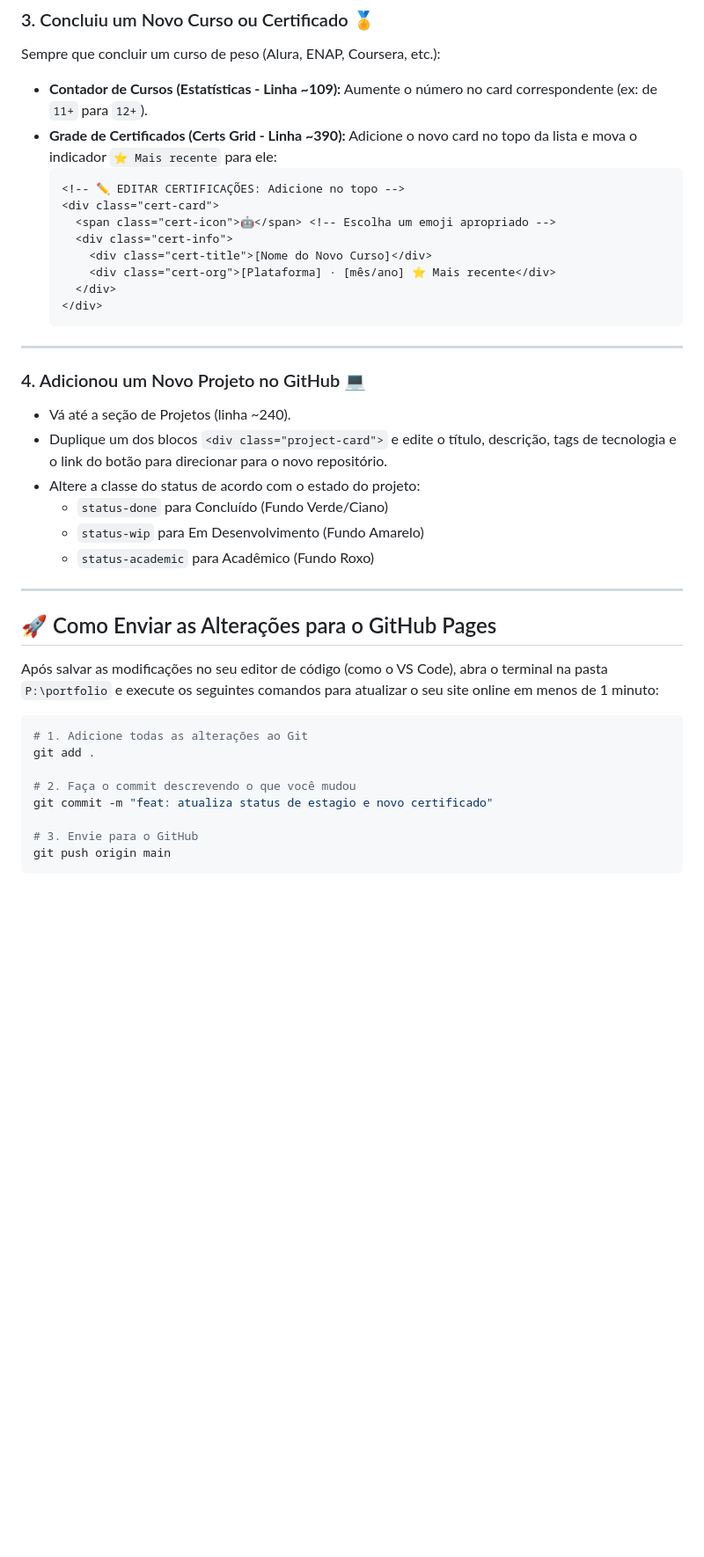
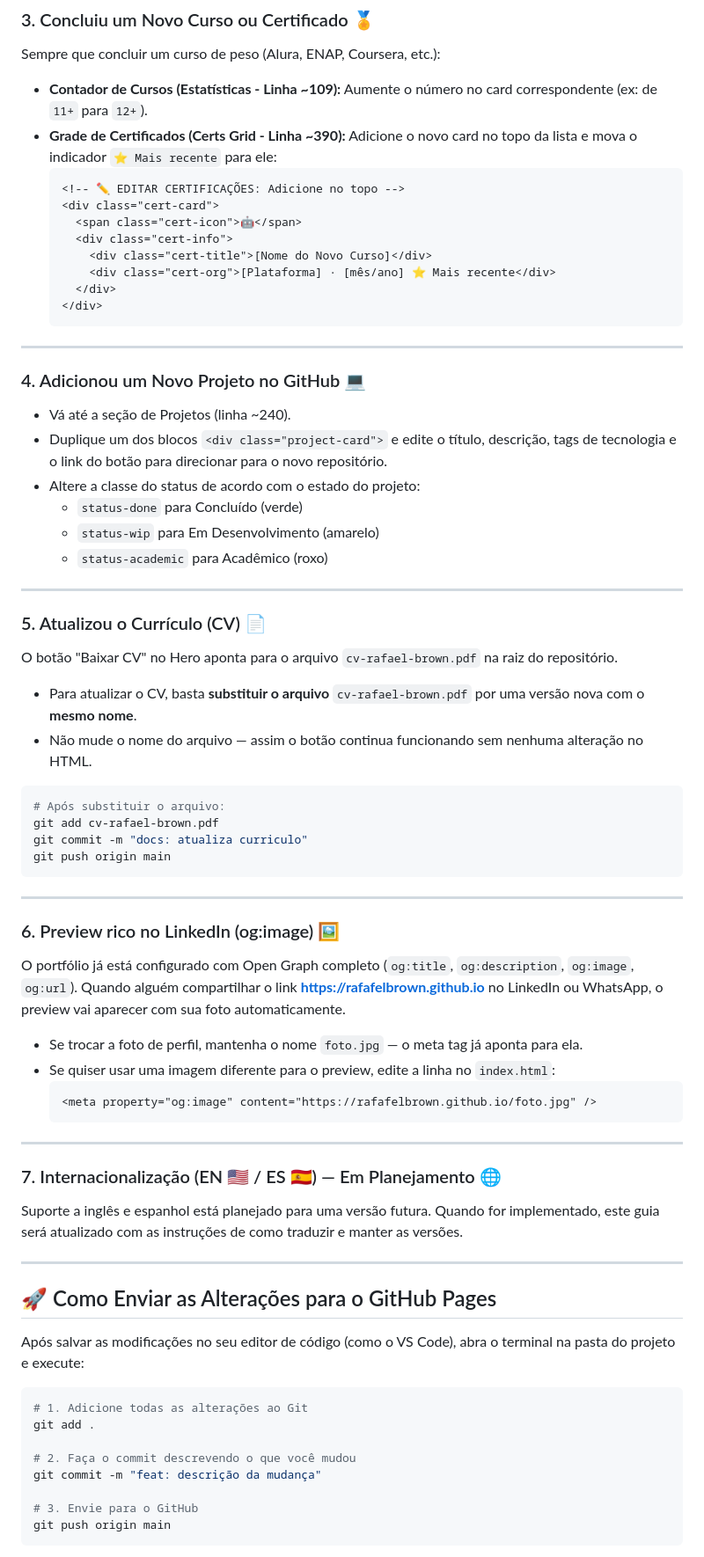
Before and after one commit to Rafafelbrown/Rafafelbrown.github.io, a Markdown page: COMO_ATUALIZAR.md, the part around the change. Shown at 88% size. GitHub-like rendering; blank space fills up the shorter version.

````diff
--- a/COMO_ATUALIZAR.md
+++ b/COMO_ATUALIZAR.md
@@ -65,7 +65,7 @@ Sempre que concluir um curso de peso (Alura, ENAP, Coursera, etc.):
     ```html
     <!-- ✏️ EDITAR CERTIFICAÇÕES: Adicione no topo -->
     <div class="cert-card">
-      <span class="cert-icon">🤖</span> <!-- Escolha um emoji apropriado -->
+      <span class="cert-icon">🤖</span>
       <div class="cert-info">
         <div class="cert-title">[Nome do Novo Curso]</div>
         <div class="cert-org">[Plataforma] · [mês/ano] ⭐ Mais recente</div>
@@ -79,22 +79,53 @@ Sempre que concluir um curso de peso (Alura, ENAP, Coursera, etc.):
 *   Vá até a seção de Projetos (linha ~240).
 *   Duplique um dos blocos `<div class="project-card">` e edite o título, descrição, tags de tecnologia e o link do botão para direcionar para o novo repositório.
 *   Altere a classe do status de acordo com o estado do projeto:
-    *   `status-done` para Concluído (Fundo Verde/Ciano)
-    *   `status-wip` para Em Desenvolvimento (Fundo Amarelo)
-    *   `status-academic` para Acadêmico (Fundo Roxo)
+    *   `status-done` para Concluído (verde)
+    *   `status-wip` para Em Desenvolvimento (amarelo)
+    *   `status-academic` para Acadêmico (roxo)
+
+---
+
+### 5. Atualizou o Currículo (CV) 📄
+O botão "Baixar CV" no Hero aponta para o arquivo `cv-rafael-brown.pdf` na raiz do repositório.
+
+*   Para atualizar o CV, basta **substituir o arquivo** `cv-rafael-brown.pdf` por uma versão nova com o **mesmo nome**.
+*   Não mude o nome do arquivo — assim o botão continua funcionando sem nenhuma alteração no HTML.
+
+```bash
+# Após substituir o arquivo:
+git add cv-rafael-brown.pdf
+git commit -m "docs: atualiza curriculo"
+git push origin main
+```
+
+---
+
+### 6. Preview rico no LinkedIn (og:image) 🖼️
+O portfólio já está configurado com Open Graph completo (`og:title`, `og:description`, `og:image`, `og:url`). Quando alguém compartilhar o link **https://rafafelbrown.github.io** no LinkedIn ou WhatsApp, o preview vai aparecer com sua foto automaticamente.
+
+*   Se trocar a foto de perfil, mantenha o nome `foto.jpg` — o meta tag já aponta para ela.
+*   Se quiser usar uma imagem diferente para o preview, edite a linha no `index.html`:
+    ```html
+    <meta property="og:image" content="https://rafafelbrown.github.io/foto.jpg" />
+    ```
+
+---
+
+### 7. Internacionalização (EN 🇺🇸 / ES 🇪🇸) — Em Planejamento 🌐
+Suporte a inglês e espanhol está planejado para uma versão futura. Quando for implementado, este guia será atualizado com as instruções de como traduzir e manter as versões.
 
 ---
 
 ## 🚀 Como Enviar as Alterações para o GitHub Pages
 
-Após salvar as modificações no seu editor de código (como o VS Code), abra o terminal na pasta `P:\portfolio` e execute os seguintes comandos para atualizar o seu site online em menos de 1 minuto:
+Após salvar as modificações no seu editor de código (como o VS Code), abra o terminal na pasta do projeto e execute:
 
 ```bash
 # 1. Adicione todas as alterações ao Git
 git add .
 
 # 2. Faça o commit descrevendo o que você mudou
-git commit -m "feat: atualiza status de estagio e novo certificado"
+git commit -m "feat: descrição da mudança"
 
 # 3. Envie para o GitHub
 git push origin main
````
Also changed, not shown: README.md (+20 -8 lines).
